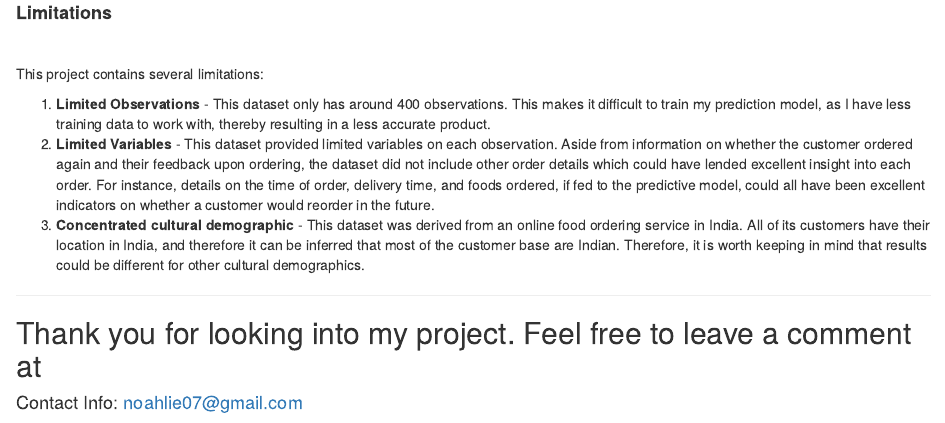
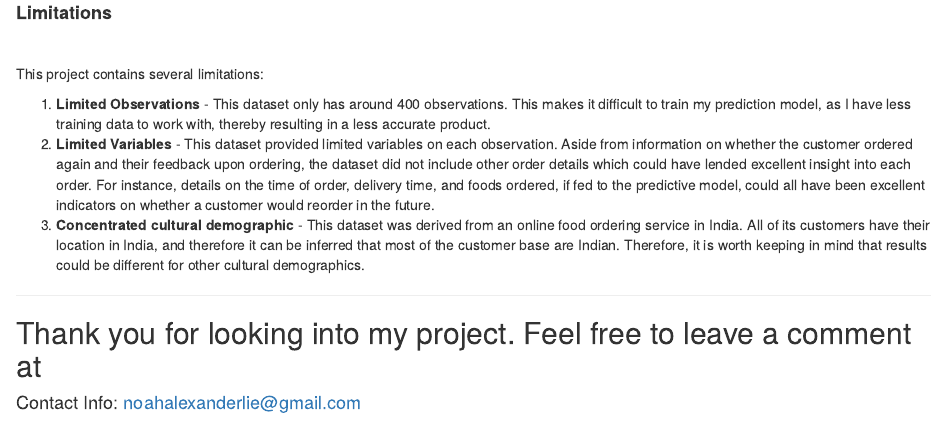
Before and after one commit to Noahlie07/Online-Food-Ordering-Platform-Customer-Analysis-and-Customer-Behavior-Prediction-Modelling, an R Markdown document (Online Food Ordering Project.Rmd): the page in a window 1100 px wide, from 11220 px down. Rendered offline with R 4.5, knitr and Pandoc, with nearby package versions; some code elsewhere in the file could not run offline.

Commit message:
Update Online Food Ordering Project.Rmd

```diff
--- a/Online Food Ordering Project.Rmd
+++ b/Online Food Ordering Project.Rmd
@@ -452,4 +452,4 @@ This project contains several limitations:
 
 ***
 ## Thank you for looking into my project. Feel free to leave a comment at
-#### Contact Info: noahlie07@gmail.com
+#### Contact Info: noahalexanderlie@gmail.com
```
